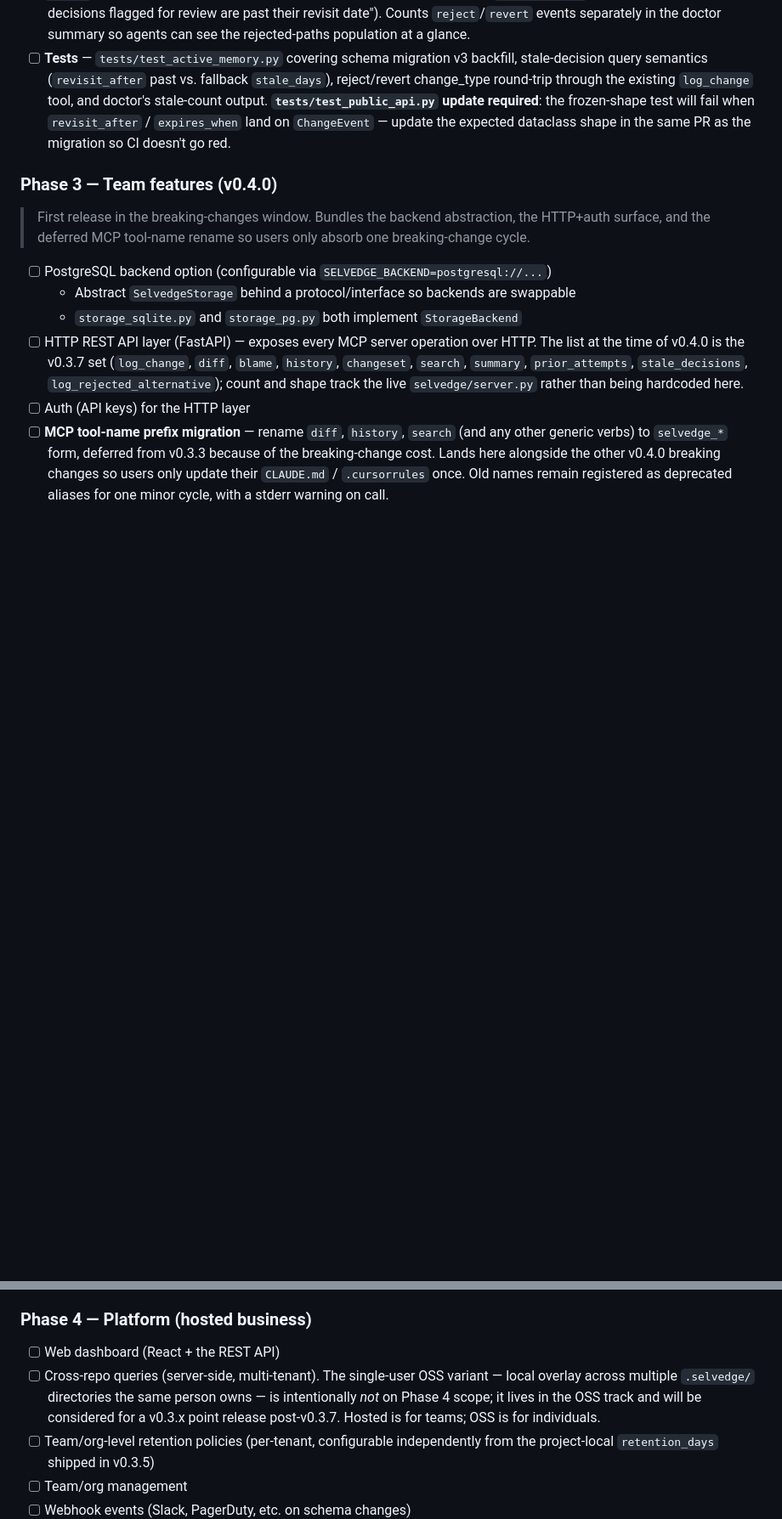
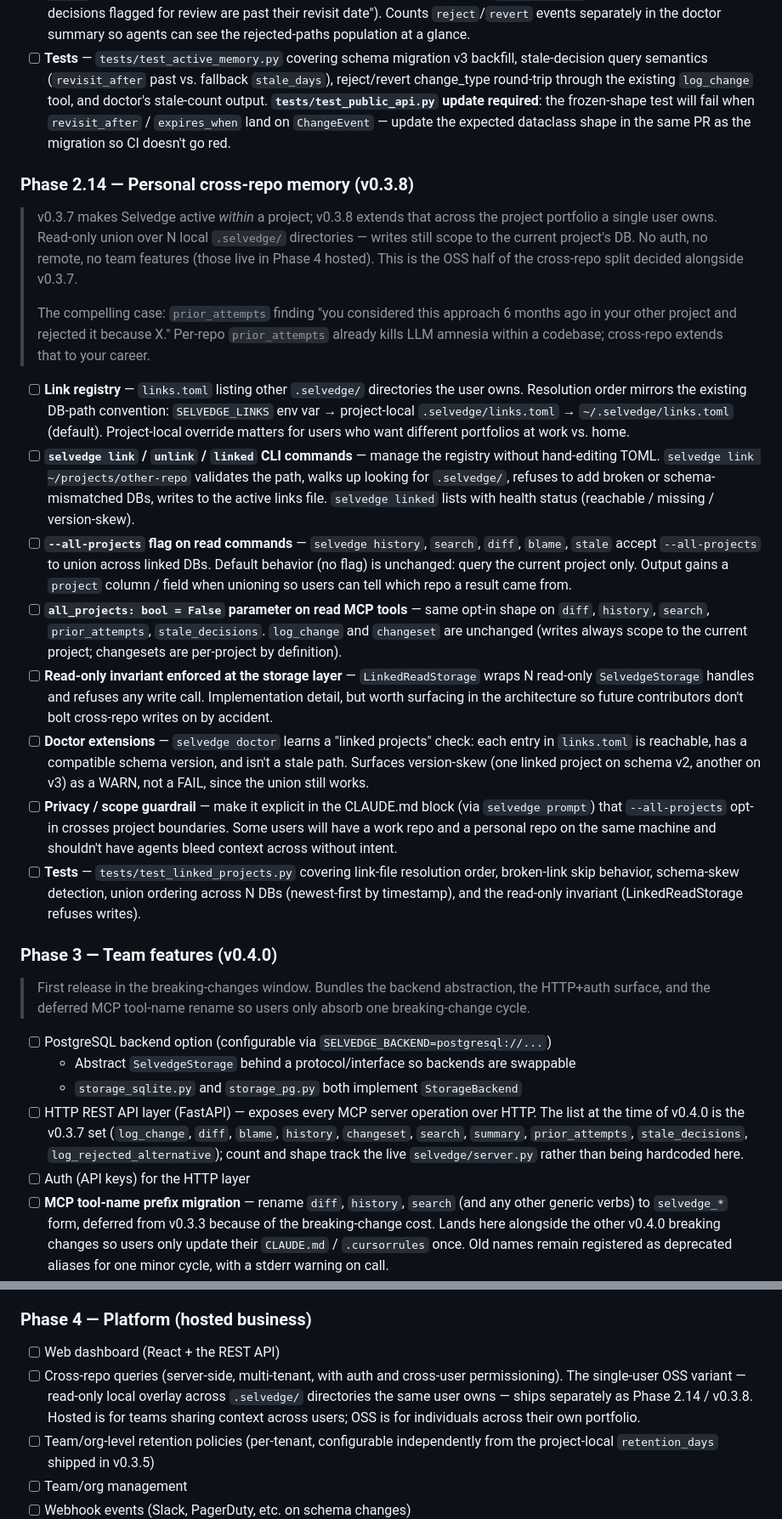
Before and after one commit to masondelan/selvedge, a Markdown page: docs/architecture.md, 2 parts joined by grey strips. Shown at 85% size. Rendered like a GitHub page; blank space fills up the shorter version.

Commit message:
docs(roadmap): scope active-memory thesis across v0.3.6 → v0.3.8
Phase 2.12 (v0.3.6):
- Add prior_attempts MCP tool (pull-model 'we tried this' oracle)
- summary/prior_attempts: explicit 'templated, no LLM calls' guardrail
- ci-check now references its .selvedge/config.toml dependency
- New tests bullet covering MCP tools + CLI + shared digest helper

Phase 2.13 (v0.3.7) — Active memory (NEW):
- Schema migration v3: nullable revisit_after / expires_when on
  ChangeEvent
- stale_decisions MCP tool, selvedge stale CLI
- New reject/revert change_types via existing log_change
  (preserves Phase 2.9 tool-surface discipline)
- Validator nudge on architectural changes; doctor stale-count check
- Explicit tests/test_public_api.py shape-update line item

Phase 2.14 (v0.3.8) — Personal cross-repo memory (NEW):
- Link registry: ~/.selvedge/links.toml with project-local + env-var
  override mirroring DB-path resolution
- selvedge link/unlink/linked CLI, --all-projects flag on read
  commands, all_projects MCP parameter on read tools
- LinkedReadStorage wrapper enforces read-only invariant
- Doctor learns linked-projects validation
- Privacy guardrail surfaced in selvedge prompt block

Phase 3 (v0.4.0):
- Preamble framing as the breaking-changes window
- HTTP layer no longer hardcodes '6 operations'
- selvedge_ tool-name prefix migration (from v0.3.3 deferred bucket)

Phase 4:
- Retention rescoped to team/org-level (project-local lives in v0.3.5)
- Cross-repo split between hosted (multi-tenant) and OSS (v0.3.8)
  made explicit

```diff
--- a/docs/architecture.md
+++ b/docs/architecture.md
@@ -578,6 +578,63 @@ github.com).
       the expected dataclass shape in the same PR as the migration so
       CI doesn't go red.
 
+### Phase 2.14 — Personal cross-repo memory (v0.3.8)
+> v0.3.7 makes Selvedge active *within* a project; v0.3.8 extends that
+> across the project portfolio a single user owns. Read-only union over
+> N local `.selvedge/` directories — writes still scope to the current
+> project's DB. No auth, no remote, no team features (those live in
+> Phase 4 hosted). This is the OSS half of the cross-repo split decided
+> alongside v0.3.7.
+>
+> The compelling case: `prior_attempts` finding "you considered this
+> approach 6 months ago in your other project and rejected it because
+> X." Per-repo `prior_attempts` already kills LLM amnesia within a
+> codebase; cross-repo extends that to your career.
+
+- [ ] **Link registry** — `links.toml` listing other `.selvedge/`
+      directories the user owns. Resolution order mirrors the existing
+      DB-path convention: `SELVEDGE_LINKS` env var → project-local
+      `.selvedge/links.toml` → `~/.selvedge/links.toml` (default).
+      Project-local override matters for users who want different
+      portfolios at work vs. home.
+- [ ] **`selvedge link` / `unlink` / `linked` CLI commands** — manage
+      the registry without hand-editing TOML. `selvedge link
+      ~/projects/other-repo` validates the path, walks up looking for
+      `.selvedge/`, refuses to add broken or schema-mismatched DBs,
+      writes to the active links file. `selvedge linked` lists with
+      health status (reachable / missing / version-skew).
+- [ ] **`--all-projects` flag on read commands** — `selvedge history`,
+      `search`, `diff`, `blame`, `stale` accept `--all-projects` to
+      union across linked DBs. Default behavior (no flag) is unchanged:
+      query the current project only. Output gains a `project` column /
+      field when unioning so users can tell which repo a result came
+      from.
+- [ ] **`all_projects: bool = False` parameter on read MCP tools** —
+      same opt-in shape on `diff`, `history`, `search`, `prior_attempts`,
+      `stale_decisions`. `log_change` and `changeset` are unchanged
+      (writes always scope to the current project; changesets are
+      per-project by definition).
+- [ ] **Read-only invariant enforced at the storage layer** —
+      `LinkedReadStorage` wraps N read-only `SelvedgeStorage` handles
+      and refuses any write call. Implementation detail, but worth
+      surfacing in the architecture so future contributors don't bolt
+      cross-repo writes on by accident.
+- [ ] **Doctor extensions** — `selvedge doctor` learns a "linked
+      projects" check: each entry in `links.toml` is reachable, has a
+      compatible schema version, and isn't a stale path. Surfaces
+      version-skew (one linked project on schema v2, another on v3)
+      as a WARN, not a FAIL, since the union still works.
+- [ ] **Privacy / scope guardrail** — make it explicit in the CLAUDE.md
+      block (via `selvedge prompt`) that `--all-projects` opt-in
+      crosses project boundaries. Some users will have a work repo and
+      a personal repo on the same machine and shouldn't have agents
+      bleed context across without intent.
+- [ ] **Tests** — `tests/test_linked_projects.py` covering link-file
+      resolution order, broken-link skip behavior, schema-skew
+      detection, union ordering across N DBs (newest-first by
+      timestamp), and the read-only invariant (LinkedReadStorage
+      refuses writes).
+
 ### Phase 3 — Team features (v0.4.0)
 > First release in the breaking-changes window. Bundles the backend
 > abstraction, the HTTP+auth surface, and the deferred MCP tool-name
@@ -616,12 +673,12 @@ github.com).
 
 ### Phase 4 — Platform (hosted business)
 - [ ] Web dashboard (React + the REST API)
-- [ ] Cross-repo queries (server-side, multi-tenant). The
-      single-user OSS variant — local overlay across multiple
-      `.selvedge/` directories the same person owns — is intentionally
-      *not* on Phase 4 scope; it lives in the OSS track and will be
-      considered for a v0.3.x point release post-v0.3.7. Hosted is for
-      teams; OSS is for individuals.
+- [ ] Cross-repo queries (server-side, multi-tenant, with auth and
+      cross-user permissioning). The single-user OSS variant —
+      read-only local overlay across `.selvedge/` directories the same
+      user owns — ships separately as Phase 2.14 / v0.3.8. Hosted is
+      for teams sharing context across users; OSS is for individuals
+      across their own portfolio.
 - [ ] Team/org-level retention policies (per-tenant, configurable
       independently from the project-local `retention_days` shipped in
       v0.3.5)
```
